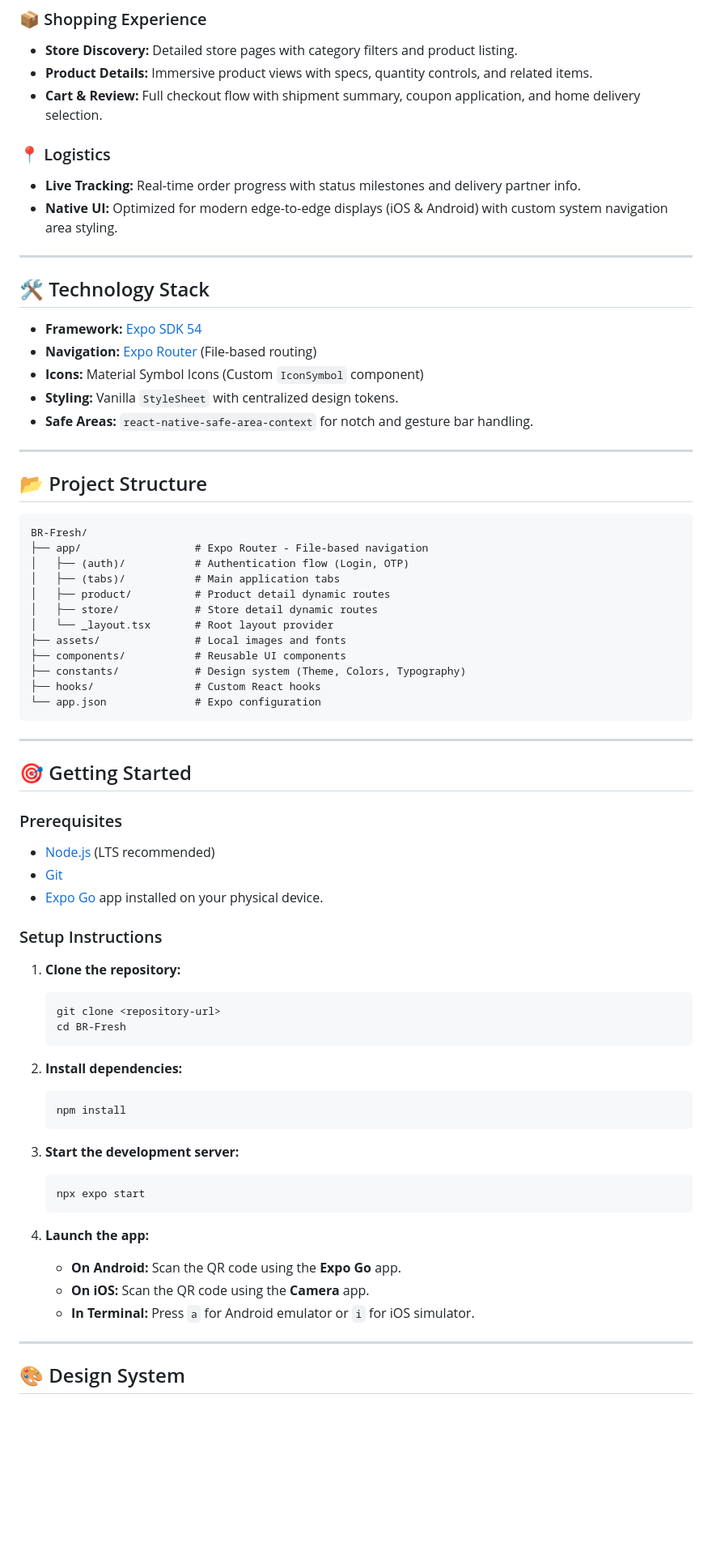
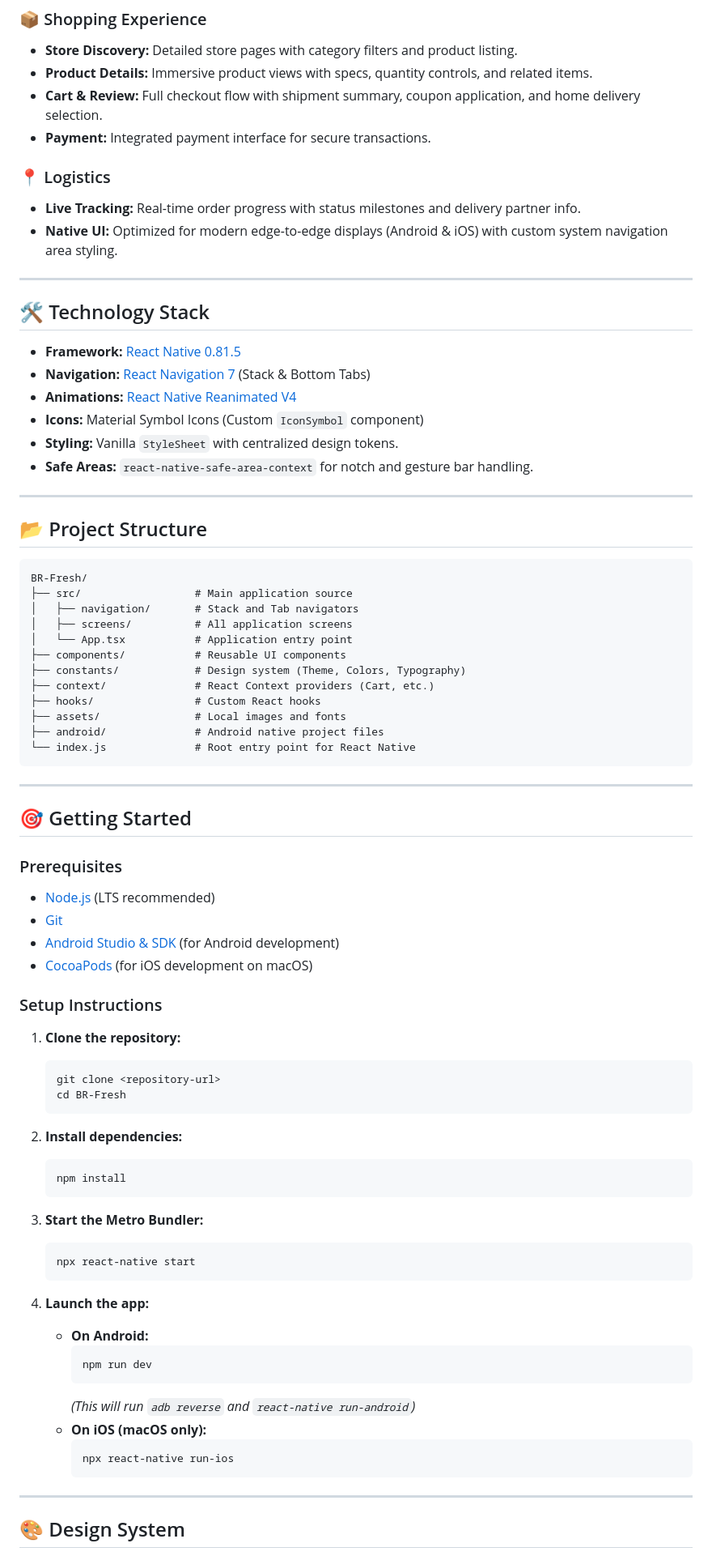
Before and after one commit to BR-Fresh/BR-app, a Markdown page: README.md, the part around one of its changes. Shown at 81% size. GitHub-like rendering; blank space fills up the shorter version.

````diff
--- a/README.md
+++ b/README.md
@@ -21,17 +21,19 @@ BR-Fresh is a premium React Native mobile application built with **Expo (SDK 54)
 - **Store Discovery:** Detailed store pages with category filters and product listing.
 - **Product Details:** Immersive product views with specs, quantity controls, and related items.
 - **Cart & Review:** Full checkout flow with shipment summary, coupon application, and home delivery selection.
+- **Payment:** Integrated payment interface for secure transactions.
 
 ### 📍 Logistics
 - **Live Tracking:** Real-time order progress with status milestones and delivery partner info.
-- **Native UI:** Optimized for modern edge-to-edge displays (iOS & Android) with custom system navigation area styling.
+- **Native UI:** Optimized for modern edge-to-edge displays (Android & iOS) with custom system navigation area styling.
 
 ---
 
 ## 🛠️ Technology Stack
 
-- **Framework:** [Expo SDK 54](https://expo.dev/)
-- **Navigation:** [Expo Router](https://docs.expo.dev/router/introduction/) (File-based routing)
+- **Framework:** [React Native 0.81.5](https://reactnative.dev/)
+- **Navigation:** [React Navigation 7](https://reactnavigation.org/) (Stack & Bottom Tabs)
+- **Animations:** [React Native Reanimated V4](https://docs.swmansion.com/react-native-reanimated/)
 - **Icons:** Material Symbol Icons (Custom `IconSymbol` component)
 - **Styling:** Vanilla `StyleSheet` with centralized design tokens.
 - **Safe Areas:** `react-native-safe-area-context` for notch and gesture bar handling.
@@ -42,17 +44,17 @@ BR-Fresh is a premium React Native mobile application built with **Expo (SDK 54)
 
 ```text
 BR-Fresh/
-├── app/                  # Expo Router - File-based navigation
-│   ├── (auth)/           # Authentication flow (Login, OTP)
-│   ├── (tabs)/           # Main application tabs
-│   ├── product/          # Product detail dynamic routes
-│   ├── store/            # Store detail dynamic routes
-│   └── _layout.tsx       # Root layout provider
-├── assets/               # Local images and fonts
+├── src/                  # Main application source
+│   ├── navigation/       # Stack and Tab navigators
+│   ├── screens/          # All application screens
+│   └── App.tsx           # Application entry point
 ├── components/           # Reusable UI components
 ├── constants/            # Design system (Theme, Colors, Typography)
+├── context/              # React Context providers (Cart, etc.)
 ├── hooks/                # Custom React hooks
-└── app.json              # Expo configuration
+├── assets/               # Local images and fonts
+├── android/              # Android native project files
+└── index.js              # Root entry point for React Native
 ```
 
 ---
@@ -63,7 +65,8 @@ BR-Fresh/
 
 - [Node.js](https://nodejs.org/) (LTS recommended)
 - [Git](https://git-scm.com/)
-- [Expo Go](https://expo.dev/expo-go) app installed on your physical device.
+- [Android Studio & SDK](https://developer.android.com/studio) (for Android development)
+- [CocoaPods](https://cocoapods.org/) (for iOS development on macOS)
 
 ### Setup Instructions
 
@@ -78,15 +81,21 @@ BR-Fresh/
    npm install
    ```
 
-3. **Start the development server:**
+3. **Start the Metro Bundler:**
    ```bash
-   npx expo start
+   npx react-native start
    ```
 
 4. **Launch the app:**
-   - **On Android:** Scan the QR code using the **Expo Go** app.
-   - **On iOS:** Scan the QR code using the **Camera** app.
-   - **In Terminal:** Press `a` for Android emulator or `i` for iOS simulator.
+   - **On Android:**
+     ```bash
+     npm run dev
+     ```
+     *(This will run `adb reverse` and `react-native run-android`)*
+   - **On iOS (macOS only):**
+     ```bash
+     npx react-native run-ios
+     ```
 
 ---
 
````
Also changed, not shown: other parts of README.md (+18 -5 lines).
